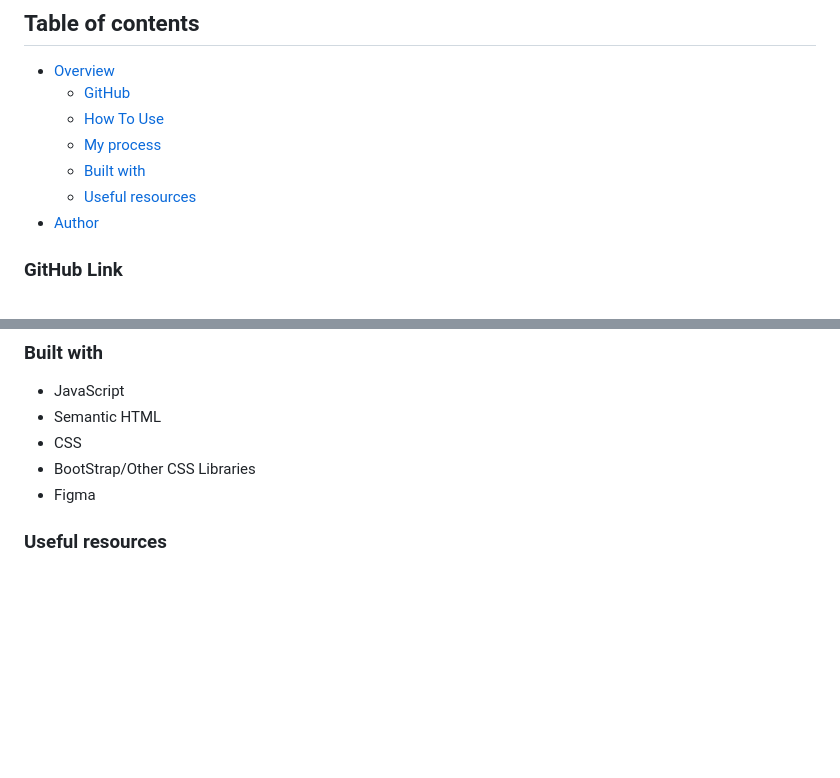
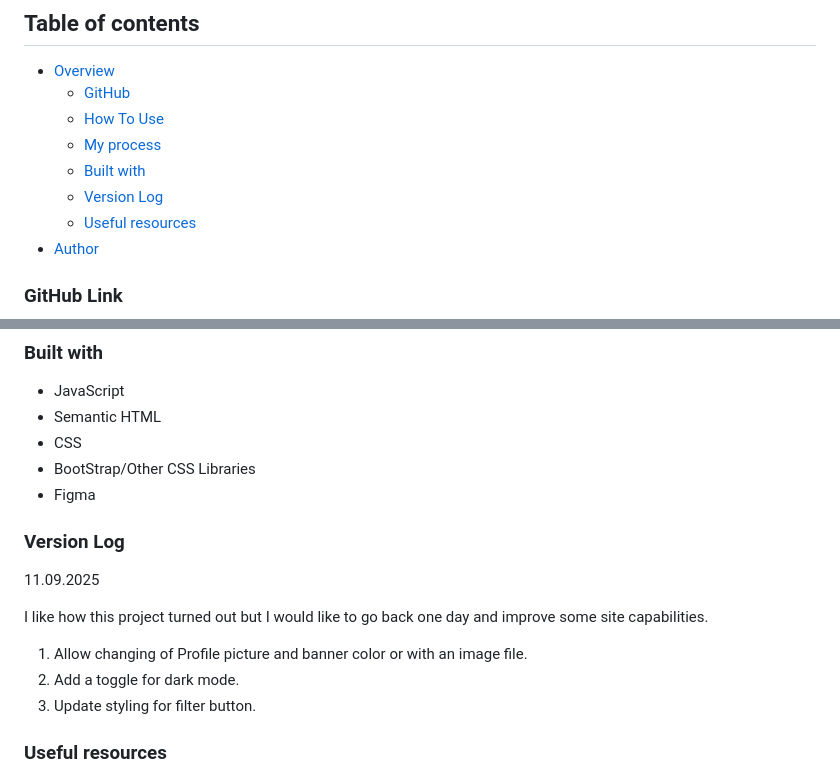
Before and after one commit to ANIO-Official/your-blog-journaling-app, a Markdown page: README.md, 2 parts joined by grey strips. Rendered like a GitHub page; blank space fills up the shorter version.

Commit message:
Added new section called Version Log with after thoughts to README file.

```diff
--- a/README.md
+++ b/README.md
@@ -15,6 +15,7 @@ The purpose of this project is to test my ability to manipulate the DOM, handle
   - [How To Use](#how-to-use)
   - [My process](#my-process)
   - [Built with](#built-with)
+  - [Version Log](#version-log)
   - [Useful resources](#useful-resources)
 - [Author](#author)
 
@@ -94,6 +95,15 @@ Quick brief about process. Here are my steps/general steps:
 - BootStrap/Other CSS Libraries
 - Figma
 
+### Version Log
+
+11.09.2025
+
+I like how this project turned out but I would like to go back one day and improve some site capabilities.
+
+ 1. Allow changing of Profile picture and banner color or with an image file.
+ 2. Add a toggle for dark mode.
+ 3. Update styling for filter button.
 
 ### Useful resources
 
```
